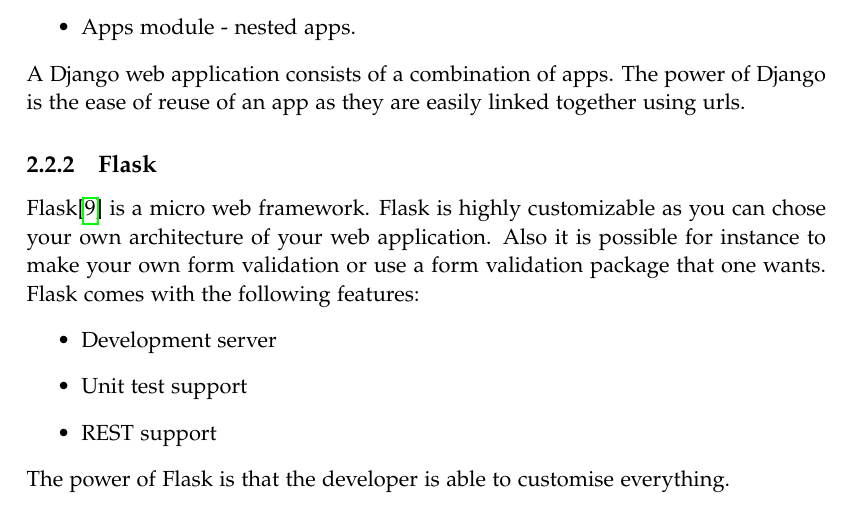
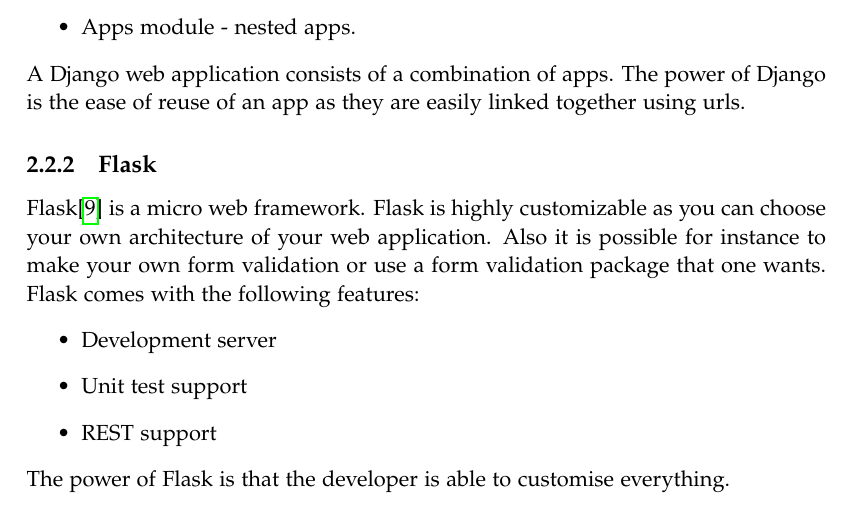
Before and after one commit to SW10IoT/report, a LaTeX thesis (master.tex, which reads sections/preliminaries/web_frameworks.tex): part of page 17 of 111, cut so that both start at the same text. Compiled offline with pdfLaTeX.

Commit message:
chose -> choose

```diff
--- a/sections/preliminaries/web_frameworks.tex
+++ b/sections/preliminaries/web_frameworks.tex
@@ -31,7 +31,7 @@
 
 \subsection{Flask}
 Flask\cite{flask_official} is a micro web framework.
-Flask is highly customizable as you can chose your own architecture of your web application.
+Flask is highly customizable as you can choose your own architecture of your web application.
 Also it is possible for instance to make your own form validation or use a form validation package that one wants.
 Flask comes with the following features:
 \begin{itemize}
```
